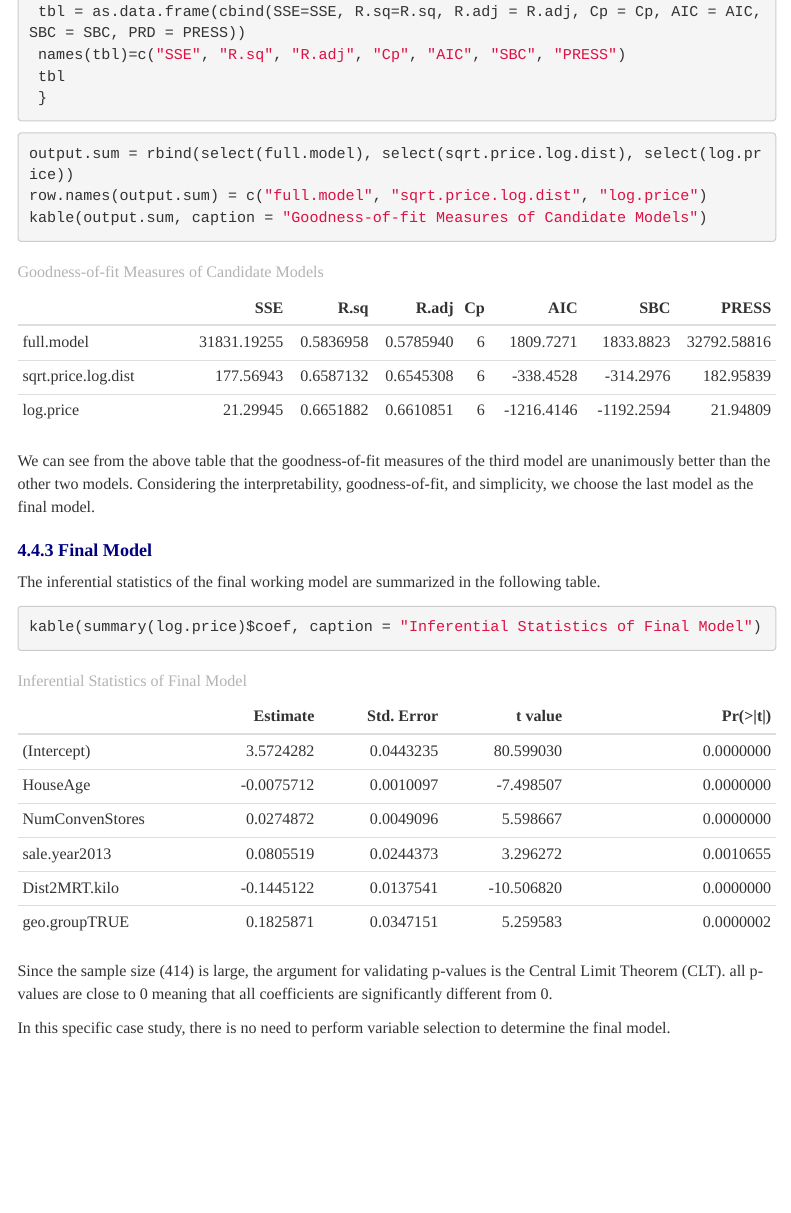
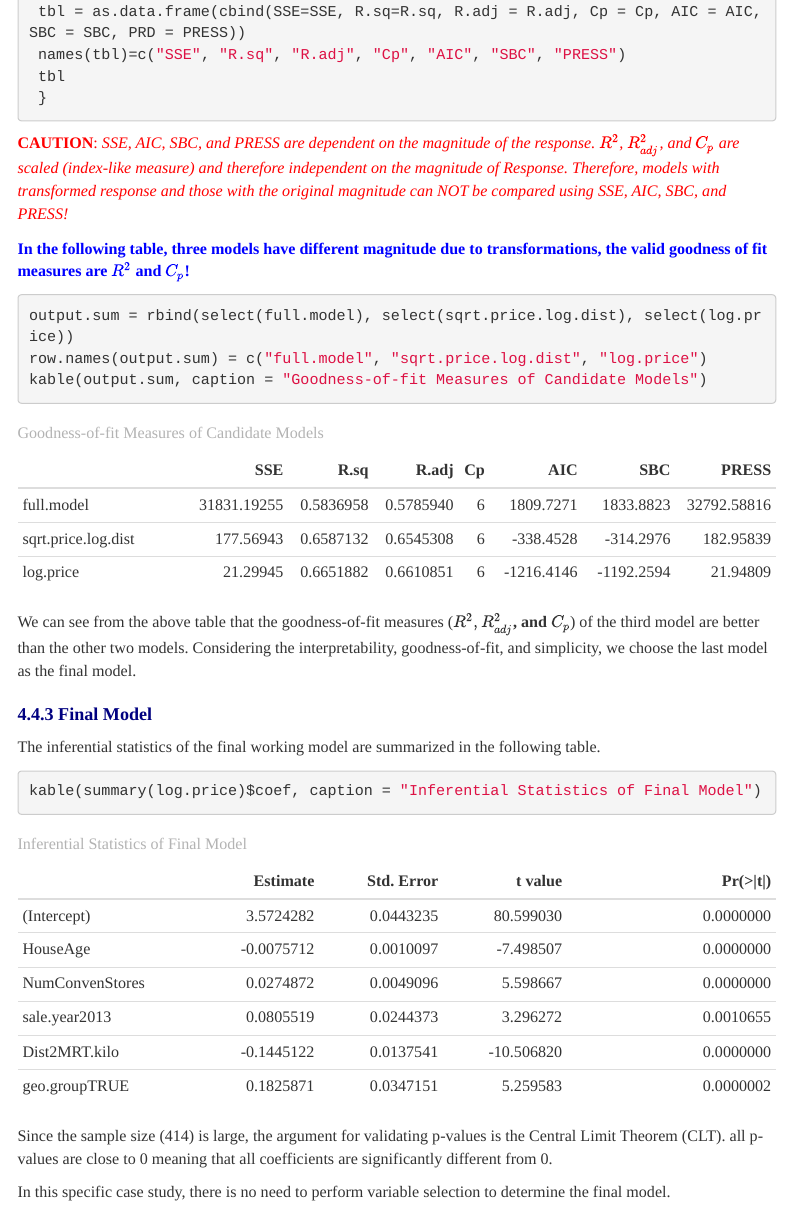
Before and after one commit to pengdsci/STA321, an R Markdown document (ww04/w04-MLR.Rmd): the page in a window 1100 px wide, from 13750 px down. The pictures show the output file ww04/w04-MLR.html that the author committed with the source, opened offline; menus at the side of the page are left out.

Commit message:
Add files via upload

````diff
--- a/ww04/w04-MLR.Rmd
+++ b/ww04/w04-MLR.Rmd
@@ -513,6 +513,9 @@ select=function(m){ # m is an object: model
 
 ```
 
+<font color = "red">**\color{red}CAUTION**: *\color{red}SSE, AIC, SBC, and PRESS are dependent on the magnitude of the response. $R^2$, $R^2_{adj}$, and $C_p$ are scaled (index-like measure) and therefore independent on the magnitude of Response. Therefore, models with transformed response and those with the original magnitude can NOT be compared using SSE, AIC, SBC, and PRESS!*</font>
+
+<font color = "blue">**\color{blue}In the following table, three models have different magnitude due to transformations, the valid goodness of fit measures are $R^2$ and $C_p$!**</font>
 
 ```{r}
 output.sum = rbind(select(full.model), select(sqrt.price.log.dist), select(log.price))
@@ -520,7 +523,7 @@ row.names(output.sum) = c("full.model", "sqrt.price.log.dist", "log.price")
 kable(output.sum, caption = "Goodness-of-fit Measures of Candidate Models")
 ```
 
-We can see from the above table that the goodness-of-fit measures of the third model are unanimously better than the other two models. Considering the interpretability, goodness-of-fit, and simplicity, we choose the last model as the final model.
+We can see from the above table that the goodness-of-fit measures (**$R^2, R^2_{adj}$, and $C_p$**) of the third model are better than the other two models. Considering the interpretability, goodness-of-fit, and simplicity, we choose the last model as the final model.
 
 
 
````
Also changed, not shown: ww04/w04-MLR.html, ww04/w04-MLR.pdf.
